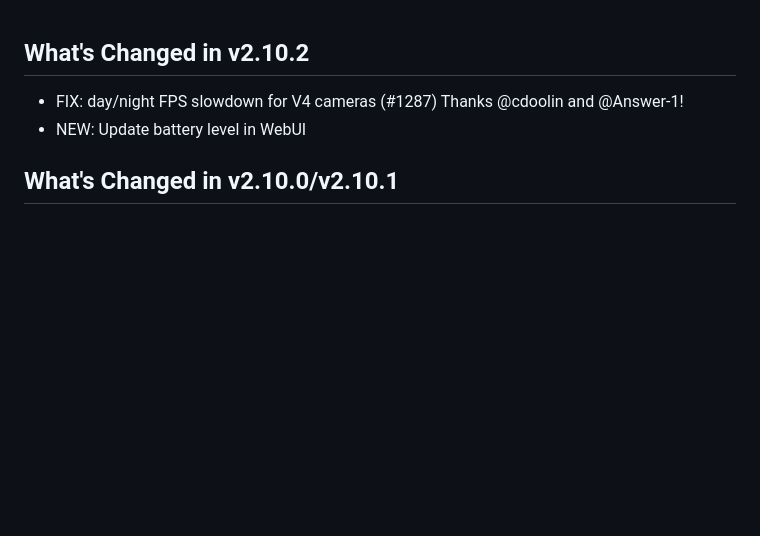
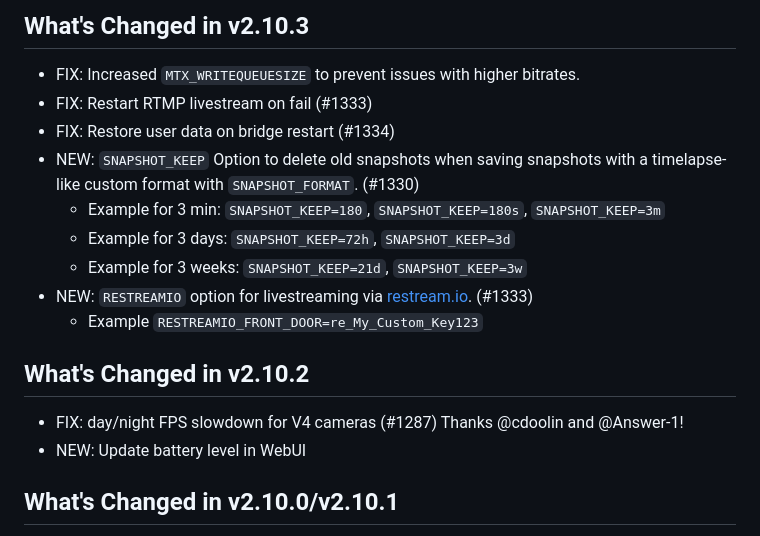
Before and after one commit to mrlt8/docker-wyze-bridge, a Markdown page: home_assistant/CHANGELOG.md, the part around the change. Drawn GitHub-style; blank space fills up the shorter version.

Commit message:
Changelog

```diff
--- a/home_assistant/CHANGELOG.md
+++ b/home_assistant/CHANGELOG.md
@@ -1,3 +1,15 @@
+## What's Changed in v2.10.3
+
+- FIX: Increased `MTX_WRITEQUEUESIZE` to prevent issues with higher bitrates.
+- FIX: Restart RTMP livestream on fail (#1333)
+- FIX: Restore user data on bridge restart (#1334)
+- NEW: `SNAPSHOT_KEEP` Option to delete old snapshots when saving snapshots with a timelapse-like custom format with `SNAPSHOT_FORMAT`. (#1330)
+  - Example for 3 min: `SNAPSHOT_KEEP=180`, `SNAPSHOT_KEEP=180s`, `SNAPSHOT_KEEP=3m`
+  - Example for 3 days: `SNAPSHOT_KEEP=72h`, `SNAPSHOT_KEEP=3d`
+  - Example for 3 weeks: `SNAPSHOT_KEEP=21d`, `SNAPSHOT_KEEP=3w`
+- NEW: `RESTREAMIO` option for livestreaming via [restream.io](https://restream.io). (#1333)
+  - Example `RESTREAMIO_FRONT_DOOR=re_My_Custom_Key123`
+
 ## What's Changed in v2.10.2
 
 - FIX: day/night FPS slowdown for V4 cameras (#1287) Thanks @cdoolin and @Answer-1!
```
Also changed, not shown: 1 other file.
